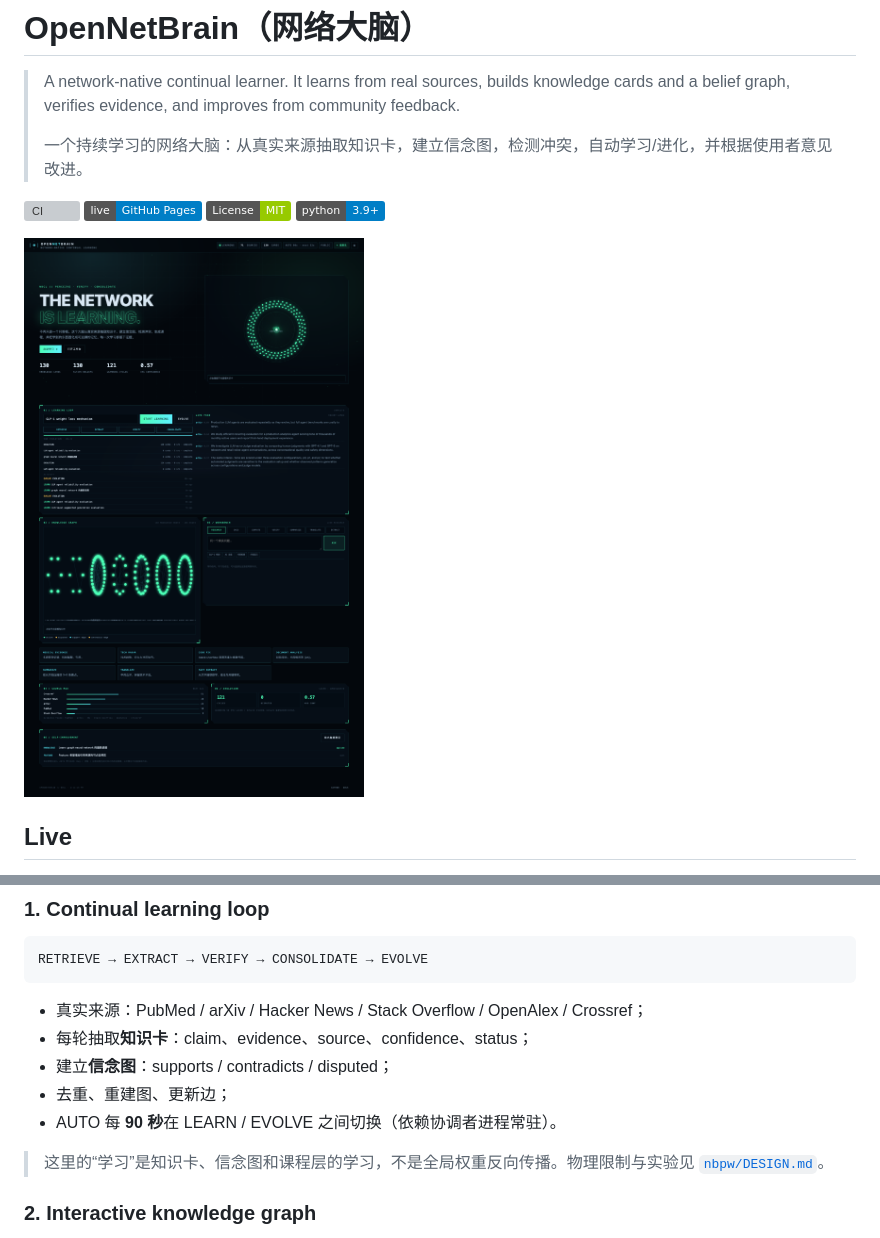
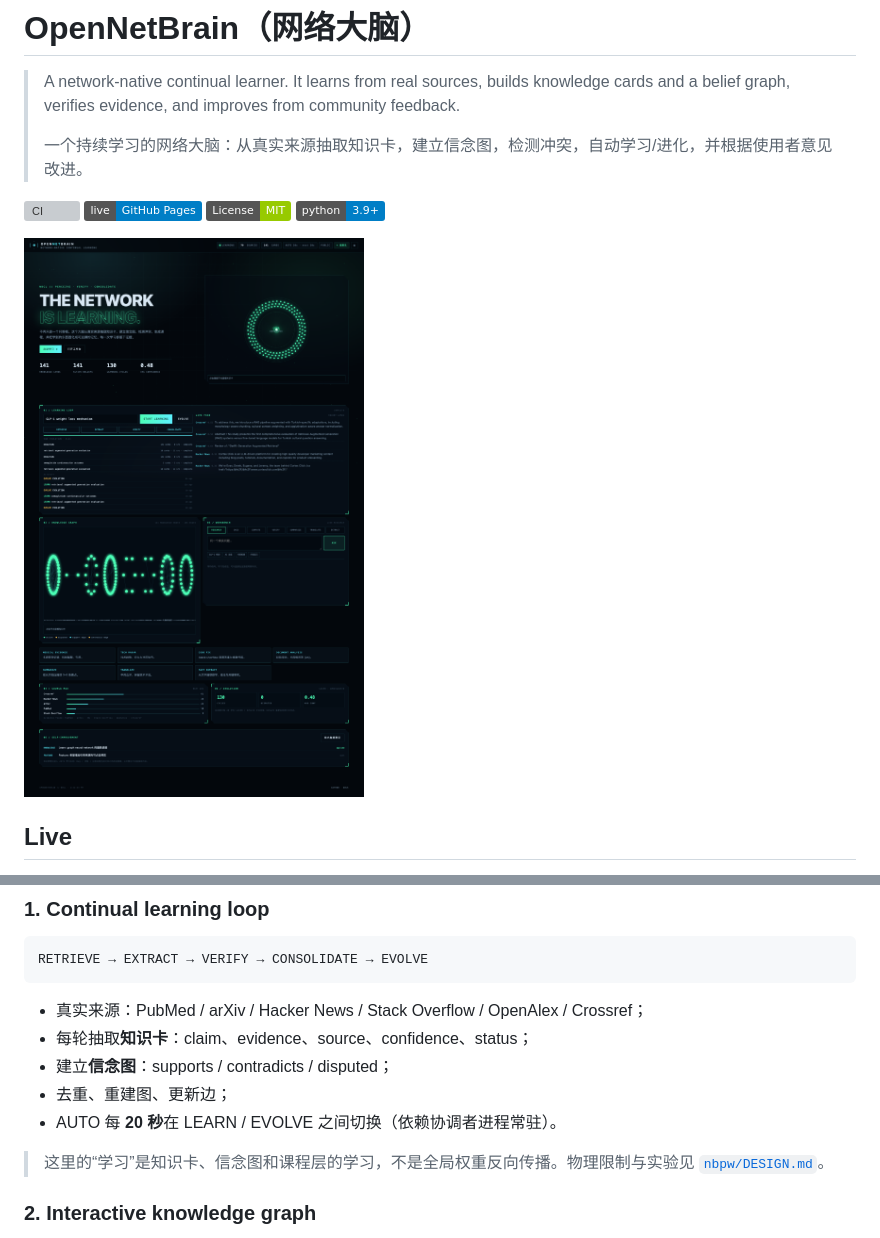
Before and after one commit to zacrisy/open-net-agent, a Markdown page: README.md, 2 parts joined by grey strips. Drawn GitHub-style; pictures changed too: docs/preview.png; badges without logos; grey boxes are pictures that could not be loaded.

Commit message:
perf: 20s auto interval + 15s heartbeat, v12

```diff
--- a/README.md
+++ b/README.md
@@ -33,7 +33,7 @@ RETRIEVE → EXTRACT → VERIFY → CONSOLIDATE → EVOLVE
 - 每轮抽取**知识卡**：claim、evidence、source、confidence、status；
 - 建立**信念图**：supports / contradicts / disputed；
 - 去重、重建图、更新边；
-- AUTO 每 **90 秒**在 LEARN / EVOLVE 之间切换（依赖协调者进程常驻）。
+- AUTO 每 **20 秒**在 LEARN / EVOLVE 之间切换（依赖协调者进程常驻）。
 
 > 这里的“学习”是知识卡、信念图和课程层的学习，不是全局权重反向传播。物理限制与实验见 [`nbpw/DESIGN.md`](nbpw/DESIGN.md)。
 
```
Also changed, not shown: other parts of README.md (+3 -3 lines), ONLINE.md (+2 -2 lines), promo/LAUNCH.md (+7 -7 lines), 5 other files.
